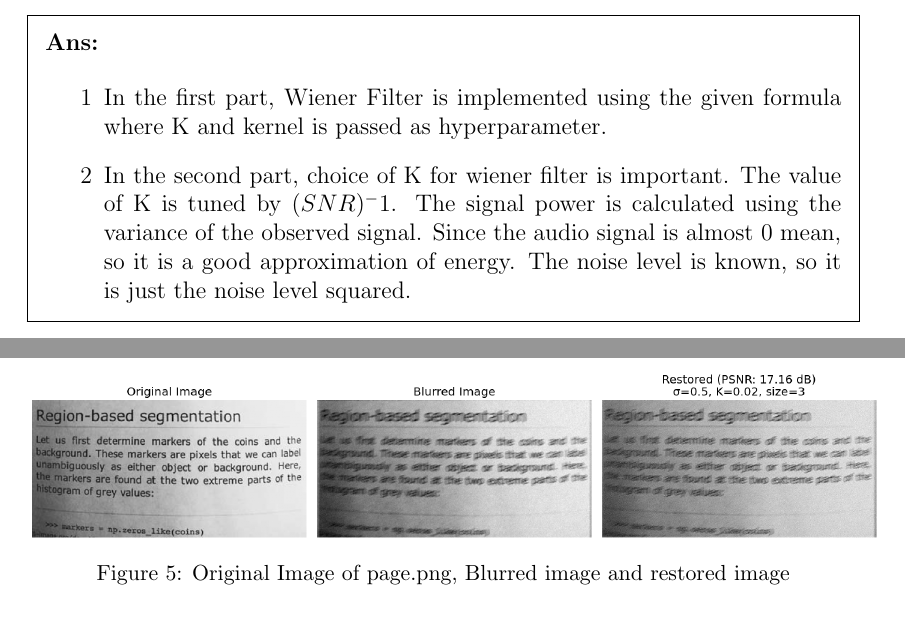
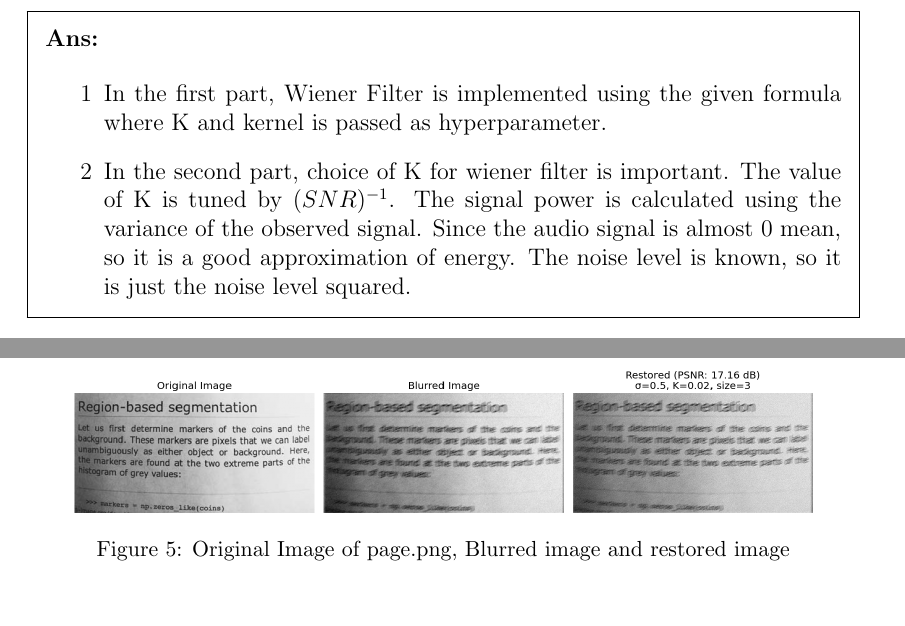
Before and after one commit to dwaipayanhaldar/E9-222-Signal-Processing-in-practise, a LaTeX problem sheet (Assignment_1/E9_222_A1_Dwaipayan_Haldar_report.tex): two parts of pages 2 and 6 of 6, joined at a grey line, cut so that both start at the same text. Compiled offline with pdfLaTeX.

Commit message:
Minor changes in the report

```diff
--- a/Assignment_1/E9_222_A1_Dwaipayan_Haldar_report.tex
+++ b/Assignment_1/E9_222_A1_Dwaipayan_Haldar_report.tex
@@ -43,6 +44,11 @@
     language=Python,
     basicstyle=\ttfamily,
     }
+
+\pagestyle{headandfoot}
+% \firstpageheader{Assignment 2}{}{Dwaipayan Haldar}
+\runningheader{Assignment 2}{}{Dwaipayan Haldar}
+
 
 \begin{document}
 
@@ -119,7 +125,7 @@ FFT Result: [-2. -2.  2.  2.]
 
     \begin{itemize}
         \item[1] In the first part, Wiener Filter is implemented using the given formula where K and kernel is passed as hyperparameter.
-        \item[2] In the second part, choice of K for wiener filter is important. The value of K is tuned by $(SNR)^-1$. The signal power is calculated using the variance of the observed signal. Since the audio signal is almost 0 mean, so it is a good approximation of energy. The noise level is known, so it is just the noise level squared.
+        \item[2] In the second part, choice of K for wiener filter is important. The value of K is tuned by $(SNR)^{-1}$. The signal power is calculated using the variance of the observed signal. Since the audio signal is almost 0 mean, so it is a good approximation of energy. The noise level is known, so it is just the noise level squared.
     \end{itemize}
 
 \end{solution}
@@ -178,7 +184,7 @@ FFT Result: [-2. -2.  2.  2.]
 
         \begin{figure}
             \centering
-            \includegraphics[scale = 0.4]{P06.png}
+            \includegraphics[scale = 0.35]{P06.png}
             \caption{Original Image of page.png, Blurred image and restored image}
             \label{fig:5}
         \end{figure}
```
Also changed, not shown: Assignment_1/E9_222_A1_Dwaipayan_Haldar_report.pdf, Assignment_1/E9_222_A1_Dwaipayan_Haldar_report.tex (1 more changed lines), 1 other file.
